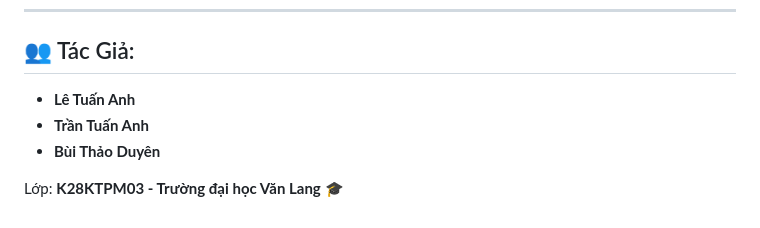
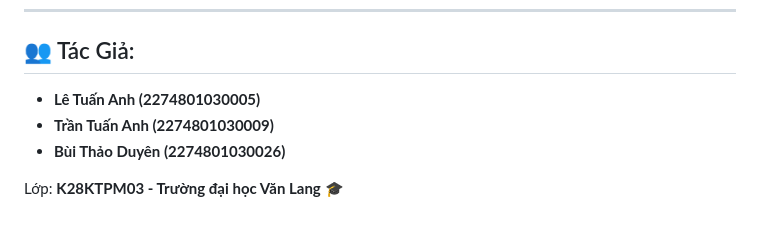
Before and after one commit to AlexCyberlead/DoAnUngDung_2, a Markdown page: README.md, the part around the change printed below. Rendered like a GitHub page.

Commit message:
Cập nhật file README.md

```diff
--- a/README.md
+++ b/README.md
@@ -129,8 +133,8 @@ Dưới đây là một số ảnh chụp màn hình của ứng dụng:
 
 ## 👥 Tác Giả:
 
-- **Lê Tuấn Anh**
-- **Trần Tuấn Anh**
-- **Bùi Thảo Duyên**
+- **Lê Tuấn Anh (2274801030005)**
+- **Trần Tuấn Anh (2274801030009)**
+- **Bùi Thảo Duyên (2274801030026)**
 
 Lớp: **K28KTPM03 - Trường đại học Văn Lang** 🎓
```
Also changed, not shown: other parts of README.md (+10 -6 lines).
